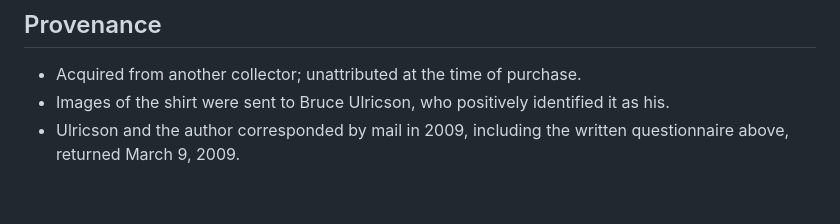
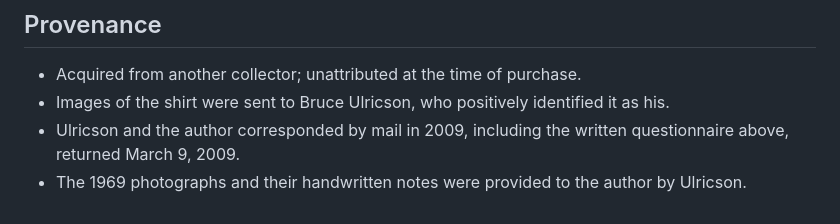
Before and after one commit to ObjectBiography/object-biography, a Markdown page: objects/ulricson-mike-force-tigerstripe-shirt.md, the part around the change. GitHub-like rendering.

Commit message:
Ulricson page: note 1969 photos provided by Ulricson

```diff
--- a/objects/ulricson-mike-force-tigerstripe-shirt.md
+++ b/objects/ulricson-mike-force-tigerstripe-shirt.md
@@ -116,3 +116,4 @@ My time in the Mike Force & with the Rhade will be forever etched in my being fo
 * Acquired from another collector; unattributed at the time of purchase.
 * Images of the shirt were sent to Bruce Ulricson, who positively identified it as his.
 * Ulricson and the author corresponded by mail in 2009, including the written questionnaire above, returned March 9, 2009.
+* The 1969 photographs and their handwritten notes were provided to the author by Ulricson.
```
